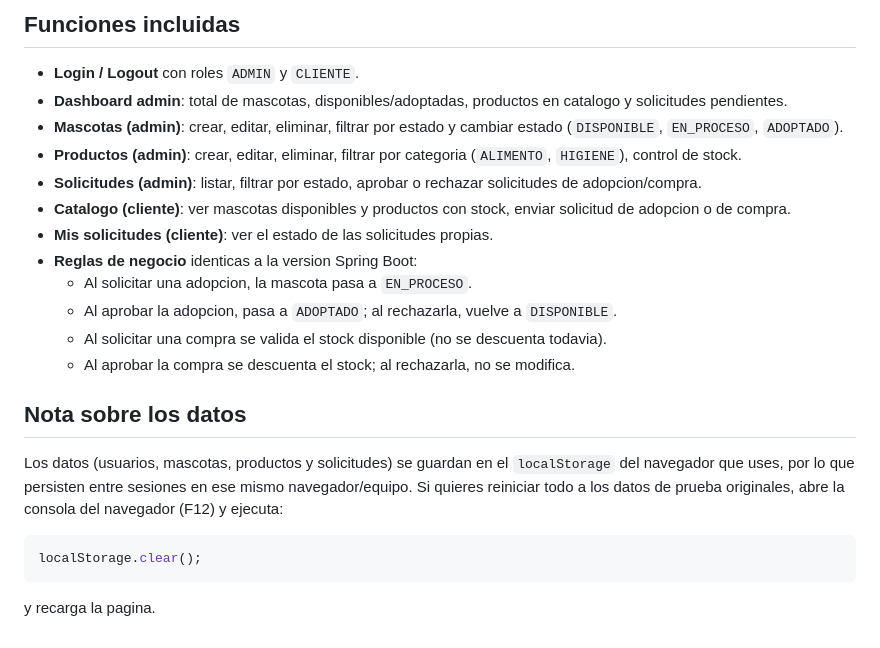
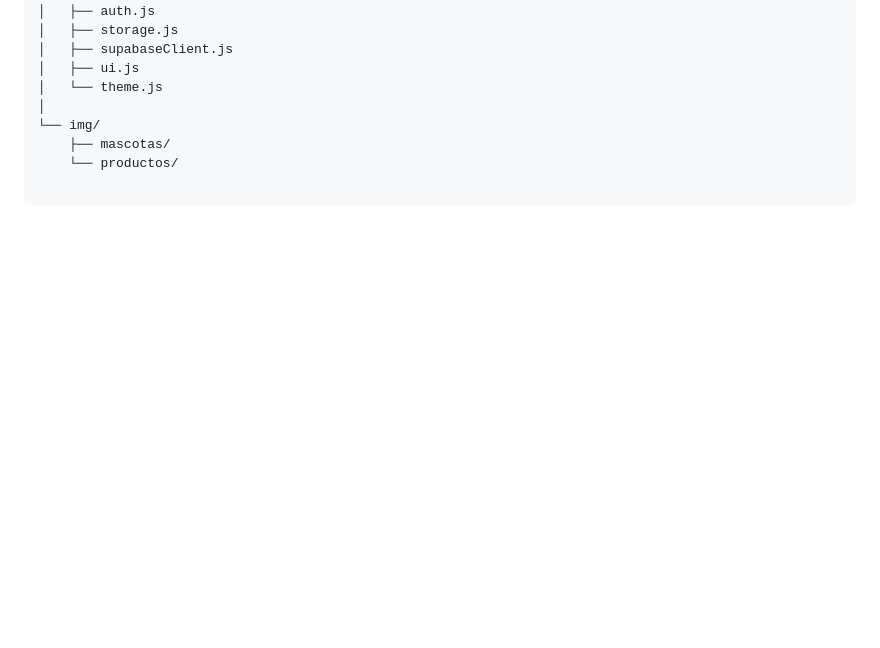
Before and after one commit to Reff2827/MascotICA-s, a Markdown page: README.md, the part around one of its changes. GitHub-like rendering; blank space fills up the shorter version.

````diff
--- a/README.md
+++ b/README.md
@@ -54,37 +172,9 @@ petshop-web/
-## Funciones incluidas
-
-- **Login / Logout** con roles `ADMIN` y `CLIENTE`.
-- **Dashboard admin**: total de mascotas, disponibles/adoptadas,
-  productos en catalogo y solicitudes pendientes.
-- **Mascotas (admin)**: crear, editar, eliminar, filtrar por estado
-  y cambiar estado (`DISPONIBLE`, `EN_PROCESO`, `ADOPTADO`).
-- **Productos (admin)**: crear, editar, eliminar, filtrar por
-  categoria (`ALIMENTO`, `HIGIENE`), control de stock.
-- **Solicitudes (admin)**: listar, filtrar por estado, aprobar o
-  rechazar solicitudes de adopcion/compra.
-- **Catalogo (cliente)**: ver mascotas disponibles y productos con
-  stock, enviar solicitud de adopcion o de compra.
-- **Mis solicitudes (cliente)**: ver el estado de las solicitudes
-  propias.
-- **Reglas de negocio** identicas a la version Spring Boot:
-  - Al solicitar una adopcion, la mascota pasa a `EN_PROCESO`.
-  - Al aprobar la adopcion, pasa a `ADOPTADO`; al rechazarla, vuelve
-    a `DISPONIBLE`.
-  - Al solicitar una compra se valida el stock disponible (no se
-    descuenta todavia).
-  - Al aprobar la compra se descuenta el stock; al rechazarla, no se
-    modifica.
-
-## Nota sobre los datos
-
-Los datos (usuarios, mascotas, productos y solicitudes) se guardan en
-el `localStorage` del navegador que uses, por lo que persisten entre
-sesiones en ese mismo navegador/equipo. Si quieres reiniciar todo a
-los datos de prueba originales, abre la consola del navegador (F12) y
-ejecuta:
-
-```js
-localStorage.clear();
-```
-
-y recarga la pagina.
+│   ├── auth.js
+│   ├── storage.js
+│   ├── supabaseClient.js
+│   ├── ui.js
+│   └── theme.js
+│
+└── img/
+    ├── mascotas/
+    └── productos/
````
Also changed, not shown: other parts of README.md (+159 -41 lines).
